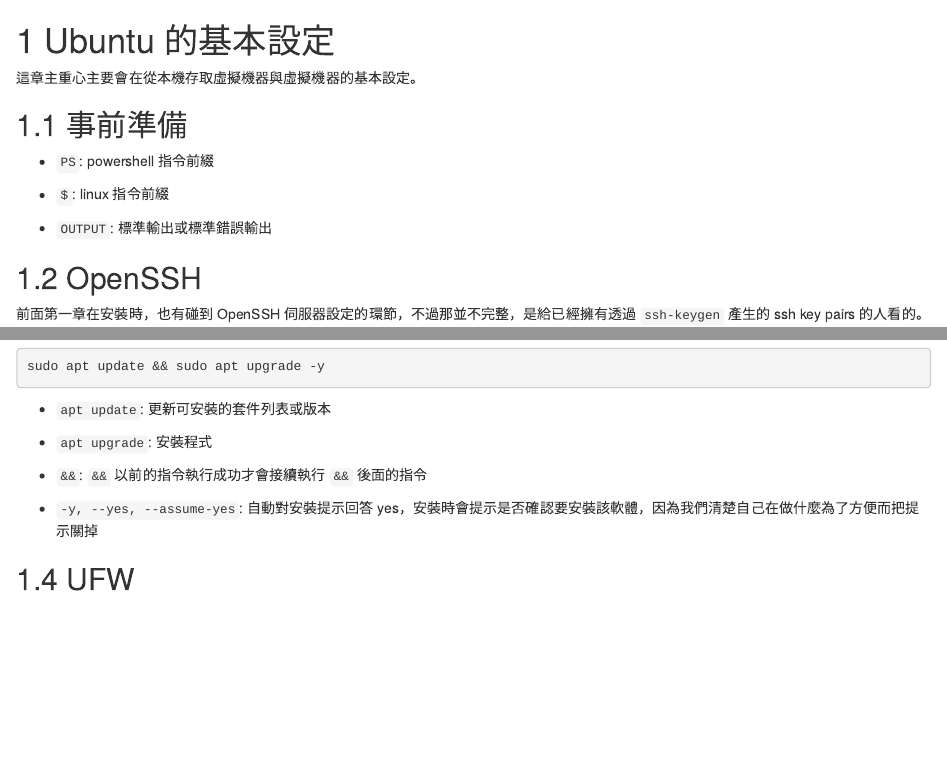
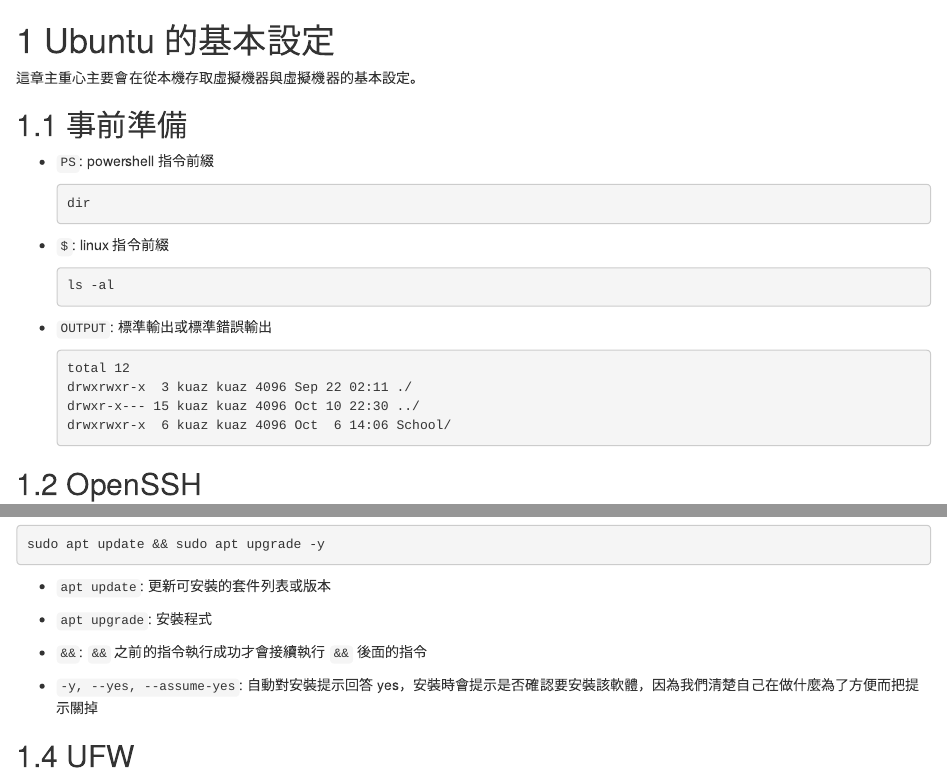
Before and after one commit to exkuretrol/MCU-ASIS, an R Markdown document (02-ubuntu.Rmd): the page in a window 1100 px wide, from its top, and a second part further down, joined at a grey line. Rendered offline with R 4.5, knitr and Pandoc, with nearby package versions; drawn as R Markdown's standard HTML page in place of the format the file asks for.

Commit message:
add some explained text

````diff
--- a/02-ubuntu.Rmd
+++ b/02-ubuntu.Rmd
@@ -8,9 +8,24 @@
 
 -   `PS`: powershell 指令前綴
 
+    ``` {.prefixed_powershell}
+    dir
+    ```
+
 -   `$`: linux 指令前綴
 
+    ``` {.bash .prefixed}
+    ls -al
+    ```
+
 -   `OUTPUT`: 標準輸出或標準錯誤輸出
+
+    ``` {.console_output}
+    total 12
+    drwxrwxr-x  3 kuaz kuaz 4096 Sep 22 02:11 ./
+    drwxr-x--- 15 kuaz kuaz 4096 Oct 10 22:30 ../
+    drwxrwxr-x  6 kuaz kuaz 4096 Oct  6 14:06 School/
+    ```
 
 ## OpenSSH
 
@@ -392,7 +407,7 @@
 
 -   `apt upgrade`: 安裝程式
 
--   `&&`: `&&` 以前的指令執行成功才會接續執行 `&&` 後面的指令
+-   `&&`: `&&` 之前的指令執行成功才會接續執行 `&&` 後面的指令
 
 -   `-y, --yes, --assume-yes`: 自動對安裝提示回答 yes，安裝時會提示是否確認要安裝該軟體，因為我們清楚自己在做什麼為了方便而把提示關掉
 
````
